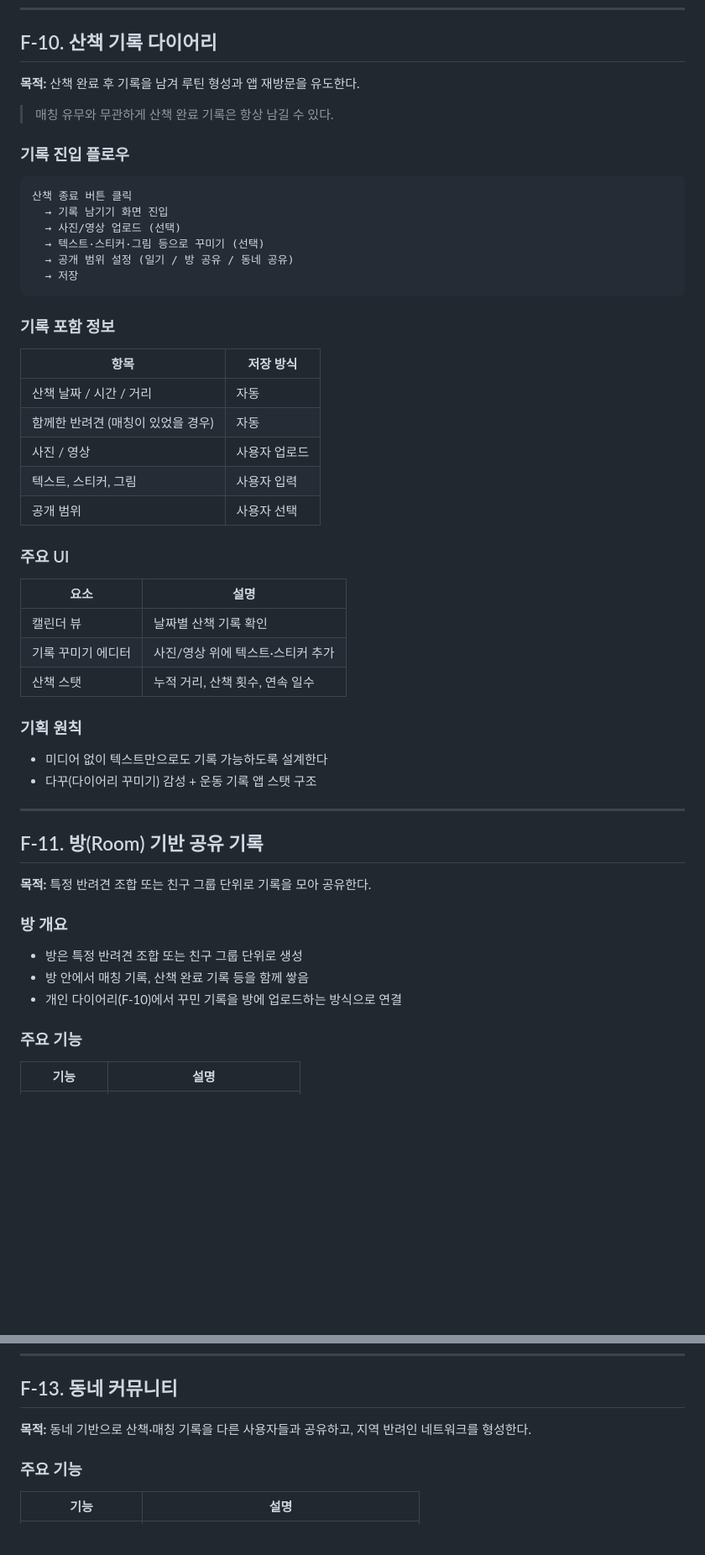
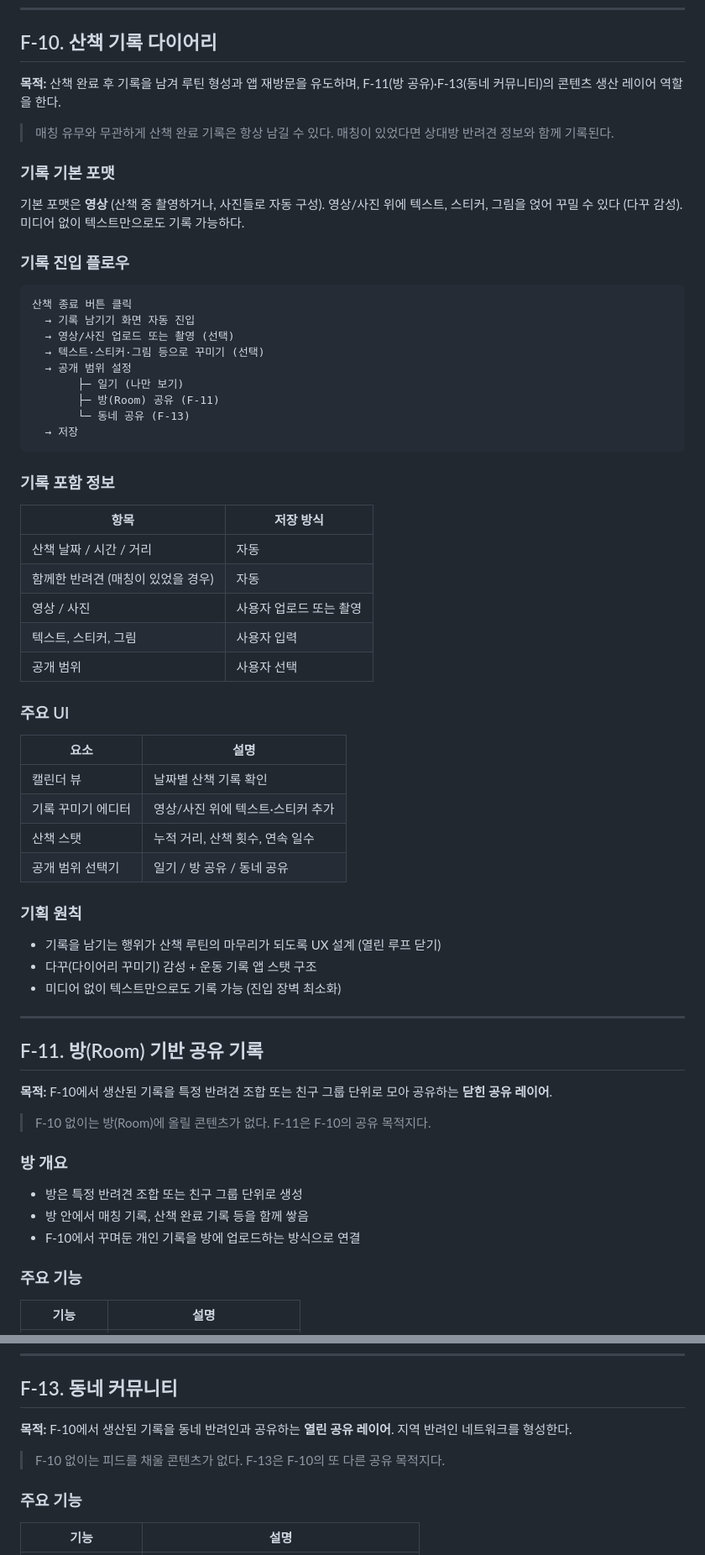
Before and after one commit to hecto-sylee/alpha-blip, a Markdown page: docs/whole_planning/02_feature_spec.md, 2 parts joined by grey strips. Shown at 84% size. Rendered like a GitHub page; blank space fills up the shorter version.

Commit message:
Clarify record layer structure in feature spec
F-10/F-11/F-13의 계층 관계(콘텐츠 생산 → 공유 레이어)를 명시하는
다이어그램 섹션 추가. F-10에 영상 기본 포맷·루틴 메커니즘·
열린 루프 닫기 원칙 추가. F-11/F-13에 F-10 의존성 명시.

Co-Authored-By: Claude Sonnet 4.6 <noreply@anthropic.com>

````diff
--- a/docs/whole_planning/02_feature_spec.md
+++ b/docs/whole_planning/02_feature_spec.md
@@ -244,18 +272,28 @@
 
 ## F-10. 산책 기록 다이어리
 
-**목적:** 산책 완료 후 기록을 남겨 루틴 형성과 앱 재방문을 유도한다.
+**목적:** 산책 완료 후 기록을 남겨 루틴 형성과 앱 재방문을 유도하며, F-11(방 공유)·F-13(동네 커뮤니티)의 콘텐츠 생산 레이어 역할을 한다.
 
 > 매칭 유무와 무관하게 산책 완료 기록은 항상 남길 수 있다.
+> 매칭이 있었다면 상대방 반려견 정보와 함께 기록된다.
+
+### 기록 기본 포맷
+
+기본 포맷은 **영상** (산책 중 촬영하거나, 사진들로 자동 구성).
+영상/사진 위에 텍스트, 스티커, 그림을 얹어 꾸밀 수 있다 (다꾸 감성).
+미디어 없이 텍스트만으로도 기록 가능하다.
 
 ### 기록 진입 플로우
 
 ```
 산책 종료 버튼 클릭
-  → 기록 남기기 화면 진입
-  → 사진/영상 업로드 (선택)
+  → 기록 남기기 화면 자동 진입
+  → 영상/사진 업로드 또는 촬영 (선택)
   → 텍스트·스티커·그림 등으로 꾸미기 (선택)
-  → 공개 범위 설정 (일기 / 방 공유 / 동네 공유)
+  → 공개 범위 설정
+       ├─ 일기 (나만 보기)
+       ├─ 방(Room) 공유 (F-11)
+       └─ 동네 공유 (F-13)
   → 저장
 ```
 
@@ -265,7 +303,7 @@
 |---|---|
 | 산책 날짜 / 시간 / 거리 | 자동 |
 | 함께한 반려견 (매칭이 있었을 경우) | 자동 |
-| 사진 / 영상 | 사용자 업로드 |
+| 영상 / 사진 | 사용자 업로드 또는 촬영 |
 | 텍스트, 스티커, 그림 | 사용자 입력 |
 | 공개 범위 | 사용자 선택 |
 
@@ -274,25 +312,29 @@
 | 요소 | 설명 |
 |---|---|
 | 캘린더 뷰 | 날짜별 산책 기록 확인 |
-| 기록 꾸미기 에디터 | 사진/영상 위에 텍스트·스티커 추가 |
+| 기록 꾸미기 에디터 | 영상/사진 위에 텍스트·스티커 추가 |
 | 산책 스탯 | 누적 거리, 산책 횟수, 연속 일수 |
+| 공개 범위 선택기 | 일기 / 방 공유 / 동네 공유 |
 
 ### 기획 원칙
 
-- 미디어 없이 텍스트만으로도 기록 가능하도록 설계한다
+- 기록을 남기는 행위가 산책 루틴의 마무리가 되도록 UX 설계 (열린 루프 닫기)
 - 다꾸(다이어리 꾸미기) 감성 + 운동 기록 앱 스탯 구조
+- 미디어 없이 텍스트만으로도 기록 가능 (진입 장벽 최소화)
 
 ---
 
 ## F-11. 방(Room) 기반 공유 기록
 
-**목적:** 특정 반려견 조합 또는 친구 그룹 단위로 기록을 모아 공유한다.
+**목적:** F-10에서 생산된 기록을 특정 반려견 조합 또는 친구 그룹 단위로 모아 공유하는 **닫힌 공유 레이어**.
+
+> F-10 없이는 방(Room)에 올릴 콘텐츠가 없다. F-11은 F-10의 공유 목적지다.
 
 ### 방 개요
 
 - 방은 특정 반려견 조합 또는 친구 그룹 단위로 생성
 - 방 안에서 매칭 기록, 산책 완료 기록 등을 함께 쌓음
-- 개인 다이어리(F-10)에서 꾸민 기록을 방에 업로드하는 방식으로 연결
+- F-10에서 꾸며둔 개인 기록을 방에 업로드하는 방식으로 연결
 
 ### 주요 기능
 
@@ -347,7 +389,9 @@
 
 ## F-13. 동네 커뮤니티
 
-**목적:** 동네 기반으로 산책·매칭 기록을 다른 사용자들과 공유하고, 지역 반려인 네트워크를 형성한다.
+**목적:** F-10에서 생산된 기록을 동네 반려인과 공유하는 **열린 공유 레이어**. 지역 반려인 네트워크를 형성한다.
+
+> F-10 없이는 피드를 채울 콘텐츠가 없다. F-13은 F-10의 또 다른 공유 목적지다.
 
 ### 주요 기능
 
````
Also changed, not shown: other parts of docs/whole_planning/02_feature_spec.md (+28 -0 lines).
